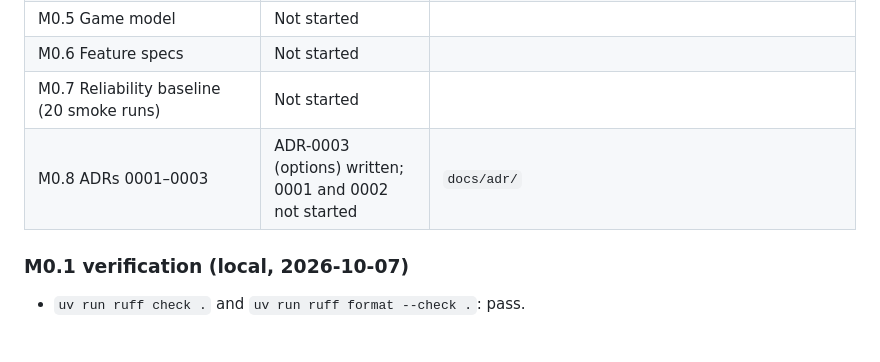
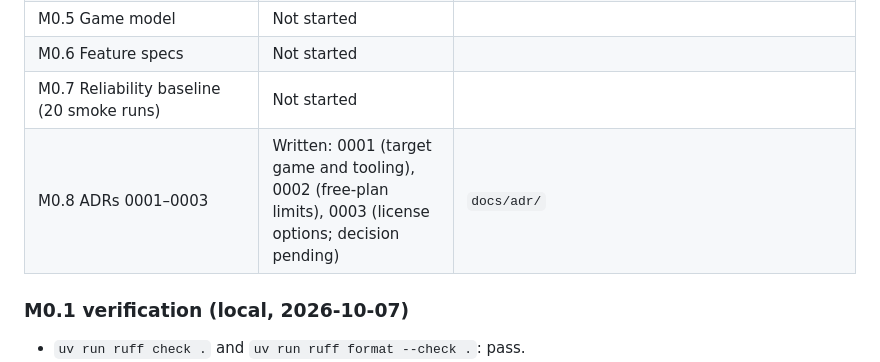
Before and after one commit to Dheeru-Reddy-ui/proving-ground, a Markdown page: docs/PROGRESS.md, the part around the change. GitHub-like rendering; blank space fills up the shorter version.

```diff
--- a/docs/PROGRESS.md
+++ b/docs/PROGRESS.md
@@ -17,7 +17,7 @@ Started 2026-10-07. Plan approved by Dheeru on 2026-10-07.
 | M0.5 Game model | Not started | |
 | M0.6 Feature specs | Not started | |
 | M0.7 Reliability baseline (20 smoke runs) | Not started | |
-| M0.8 ADRs 0001–0003 | ADR-0003 (options) written; 0001 and 0002 not started | `docs/adr/` |
+| M0.8 ADRs 0001–0003 | Written: 0001 (target game and tooling), 0002 (free-plan limits), 0003 (license options; decision pending) | `docs/adr/` |
 
 ### M0.1 verification (local, 2026-10-07)
 
```
Also changed, not shown: docs/adr/0001-target-game-and-tooling.md (added, +52 -0 lines), docs/adr/0002-free-plan-constraints.md (added, +55 -0 lines).
